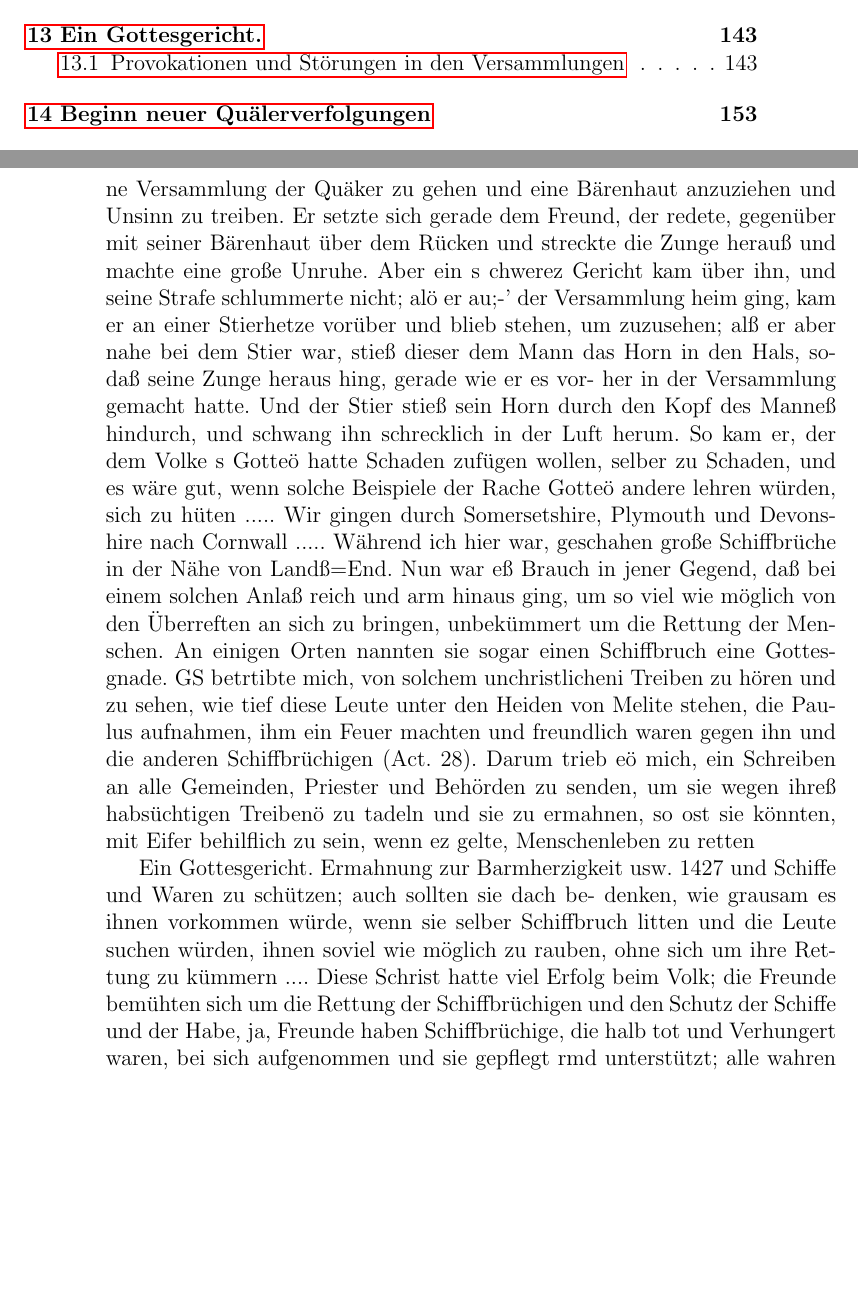
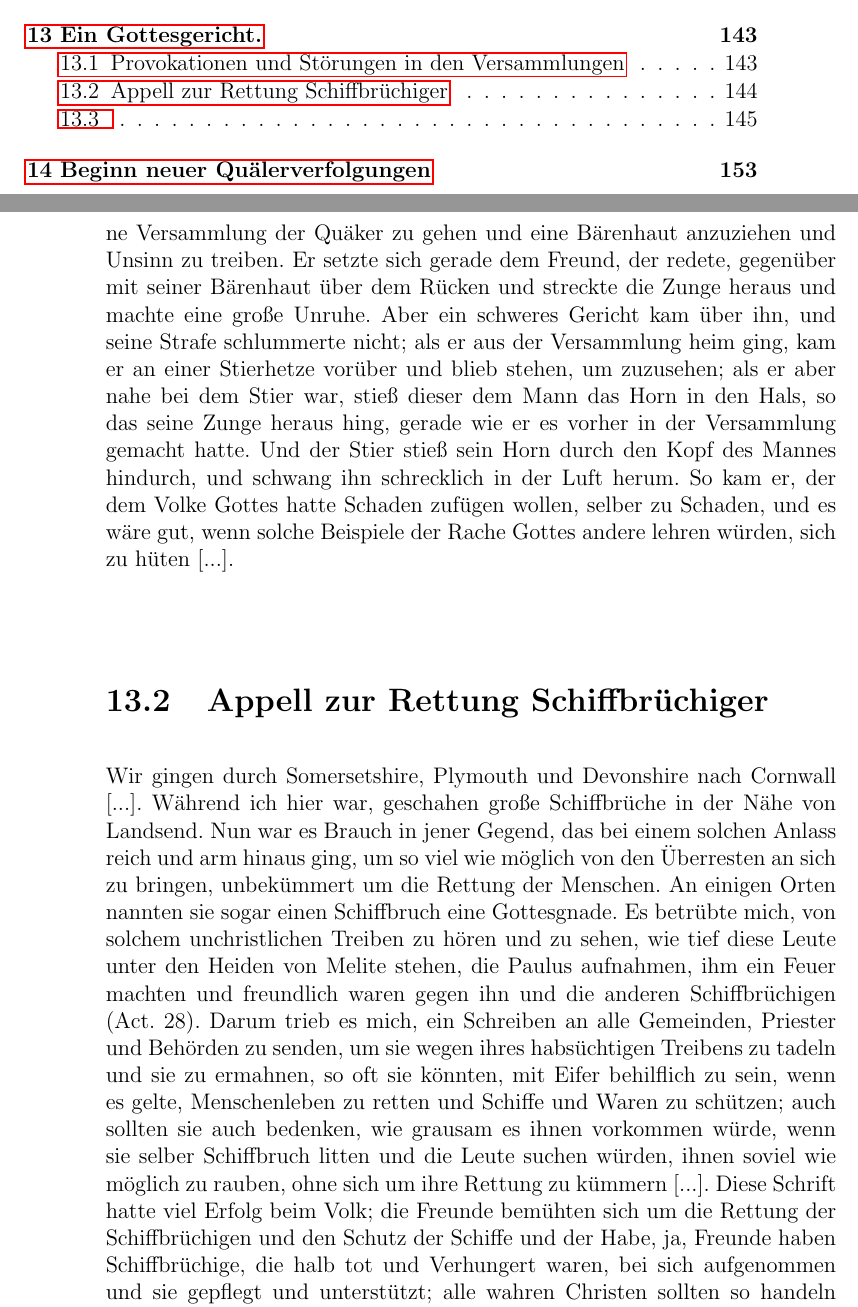
Before and after one commit to OlafRadicke/george_fox_tagebuch, a LaTeX book (komplett.tex, which reads kap_13.tex): two parts of pages 5 and 154 of 338, joined at a grey line, cut so that both start at the same text, the shorter picture padded with empty space. Compiled offline with pdfLaTeX.

Commit message:
weiter...

```diff
--- a/kap_13.tex
+++ b/kap_13.tex
@@ -45,46 +45,53 @@ hatten sie einen sehr schlechten Menschen dazu veranlasst,
 in eine Versammlung der Quäker zu gehen und eine Bärenhaut
 anzuziehen und Unsinn zu treiben. Er setzte sich gerade dem Freund,
 der redete, gegenüber mit seiner Bärenhaut über dem Rücken
-und streckte die Zunge herauß und machte eine große Unruhe.
-Aber ein s chwerez Gericht kam über ihn, und seine Strafe schlummerte
-nicht; alö er au;-’ der Versammlung heim ging, kam er an einer
-Stierhetze vorüber und blieb stehen, um zuzusehen; alß er aber
+und streckte die Zunge heraus und machte eine große Unruhe.
+Aber ein schweres Gericht kam über ihn, und seine Strafe schlummerte
+nicht; als er aus der Versammlung heim ging, kam er an einer
+Stierhetze vorüber und blieb stehen, um zuzusehen; als er aber
 nahe bei dem Stier war, stieß dieser dem Mann das Horn in
-den Hals, sodaß seine Zunge heraus hing, gerade wie er es vor-
-her in der Versammlung gemacht hatte. Und der Stier stieß
-sein Horn durch den Kopf des Manneß hindurch, und schwang
-ihn schrecklich in der Luft herum. So kam er, der dem Volke s
-Gotteö hatte Schaden zufügen wollen, selber zu Schaden, und
-es wäre gut, wenn solche Beispiele der Rache Gotteö andere lehren
-würden, sich zu hüten .....
-Wir gingen durch Somersetshire, Plymouth und Devonshire
-nach Cornwall ..... Während ich hier war, geschahen große
-Schiffbrüche in der Nähe von Landß=End. Nun war eß Brauch
-in jener Gegend, daß bei einem solchen Anlaß reich und arm
-hinaus ging, um so viel wie möglich von den Überreften an
+den Hals, so das seine Zunge heraus hing, gerade wie er es
+vorher in der Versammlung gemacht hatte. Und der Stier stieß
+sein Horn durch den Kopf des Mannes hindurch, und schwang
+ihn schrecklich in der Luft herum. So kam er, der dem Volke
+Gottes hatte Schaden zufügen wollen, selber zu Schaden, und
+es wäre gut, wenn solche Beispiele der Rache Gottes andere lehren
+würden, sich zu hüten [...]. \index{Gott!Rache} \index{Strafe Gottes}
+
+\section{Appell zur Rettung Schiffbrüchiger}
+
+Wir gingen durch Somersetshire,\ort{Somersetshire}
+Plymouth\ort{Plymouth} und Devonshire\ort{Devonshire}
+nach Cornwall\ort{Cornwall} [...]. Während ich hier war,
+geschahen große Schiffbrüche in der Nähe von Landsend.
+Nun war es Brauch \index{Schiffbruch}
+in jener Gegend, das bei einem solchen Anlass reich und arm
+hinaus ging, um so viel wie möglich von den Überresten an
 sich zu bringen, unbekümmert um die Rettung der Menschen. An
-einigen Orten nannten sie sogar einen Schiffbruch eine Gottes-
-gnade. GS betrtibte mich, von solchem unchristlicheni Treiben zu
+einigen Orten nannten sie sogar einen Schiffbruch eine
+Gottesgnade.\index{Gottesgnade} Es betrübte mich, von
+solchem unchristlichen Treiben zu
 hören und zu sehen, wie tief diese Leute unter den Heiden von
 Melite stehen, die Paulus aufnahmen, ihm ein Feuer machten
 und freundlich waren gegen ihn und die anderen Schiffbrüchigen
-(Act. 28). Darum trieb eö mich, ein Schreiben an alle Gemeinden,
-Priester und Behörden zu senden, um sie wegen ihreß habsüchtigen
-Treibenö zu tadeln und sie zu ermahnen, so ost sie könnten, mit
-Eifer behilflich zu sein, wenn ez gelte, Menschenleben zu retten
-
-
+(Act. 28\bibel{Act. 28}). Darum trieb es mich, ein Schreiben
+an alle Gemeinden,
+Priester und Behörden zu senden, um sie wegen ihres habsüchtigen
+Treibens zu tadeln und sie zu ermahnen, so oft sie könnten, mit
+Eifer behilflich zu sein, wenn es gelte, Menschenleben zu retten
 % \picinclude{./140-149/p_s147.jpg}
-Ein Gottesgericht. Ermahnung zur Barmherzigkeit usw. 1427
-und Schiffe und Waren zu schützen; auch sollten sie dach be-
-denken, wie grausam es ihnen vorkommen würde, wenn sie selber
+und Schiffe und Waren zu schützen; auch sollten sie auch bedenken,
+wie grausam es ihnen vorkommen würde, wenn sie selber
 Schiffbruch litten und die Leute suchen würden, ihnen soviel wie
-möglich zu rauben, ohne sich um ihre Rettung zu kümmern ....
-Diese Schrist hatte viel Erfolg beim Volk; die Freunde bemühten
+möglich zu rauben, ohne sich um ihre Rettung zu kümmern [...].
+Diese Schrift hatte viel Erfolg beim Volk; die Freunde bemühten
 sich um die Rettung der Schiffbrüchigen und den Schutz der
 Schiffe und der Habe, ja, Freunde haben Schiffbrüchige, die halb
 tot und Verhungert waren, bei sich aufgenommen und sie gepflegt
-rmd unterstützt; alle wahren Christen sollten so handeln .....
+und unterstützt; alle wahren Christen sollten so handeln [...].
+
+\section{}
+
 Die Soldaten, die unter dem Befehl des General Monk
 standen, waren damals oft sehr grob und störten die Versamm-
 lungen der Freunde an manchen Orten. Als man sich darüber
```
